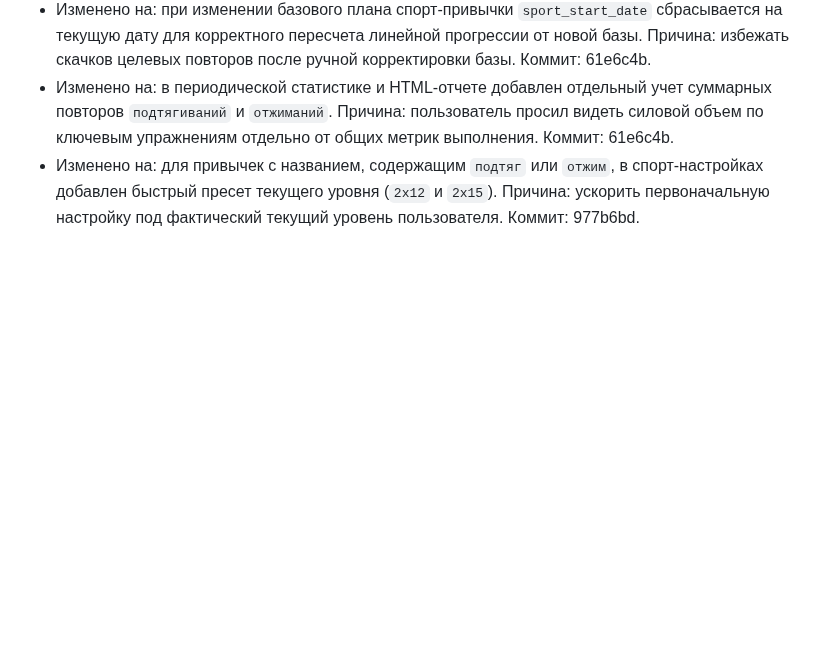
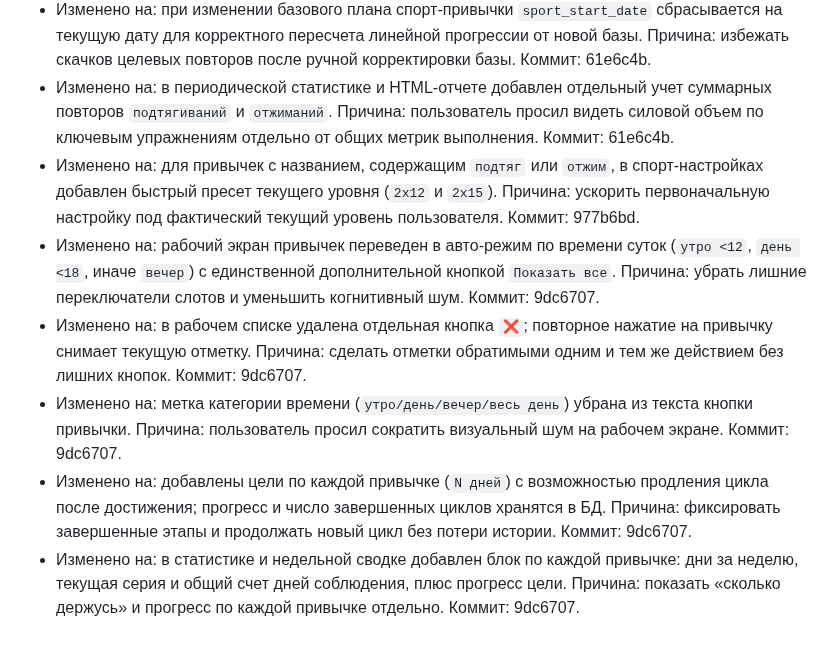
Before and after one commit to artkozk/develop-a-habit, a Markdown page: docs/PRODUCT_SPEC_APPEND_ONLY.md, the part around the change. GitHub-like rendering; blank space fills up the shorter version.

Commit message:
docs: append goals and simplified habits ui contracts

```diff
--- a/docs/PRODUCT_SPEC_APPEND_ONLY.md
+++ b/docs/PRODUCT_SPEC_APPEND_ONLY.md
@@ -138,3 +138,8 @@ Develop A Habit — приватный Telegram-бот для трекинга
 - Изменено на: при изменении базового плана спорт-привычки `sport_start_date` сбрасывается на текущую дату для корректного пересчета линейной прогрессии от новой базы. Причина: избежать скачков целевых повторов после ручной корректировки базы. Коммит: 61e6c4b.
 - Изменено на: в периодической статистике и HTML-отчете добавлен отдельный учет суммарных повторов `подтягиваний` и `отжиманий`. Причина: пользователь просил видеть силовой объем по ключевым упражнениям отдельно от общих метрик выполнения. Коммит: 61e6c4b.
 - Изменено на: для привычек с названием, содержащим `подтяг` или `отжим`, в спорт-настройках добавлен быстрый пресет текущего уровня (`2x12` и `2x15`). Причина: ускорить первоначальную настройку под фактический текущий уровень пользователя. Коммит: 977b6bd.
+- Изменено на: рабочий экран привычек переведен в авто-режим по времени суток (`утро <12`, `день <18`, иначе `вечер`) с единственной дополнительной кнопкой `Показать все`. Причина: убрать лишние переключатели слотов и уменьшить когнитивный шум. Коммит: 9dc6707.
+- Изменено на: в рабочем списке удалена отдельная кнопка `❌`; повторное нажатие на привычку снимает текущую отметку. Причина: сделать отметки обратимыми одним и тем же действием без лишних кнопок. Коммит: 9dc6707.
+- Изменено на: метка категории времени (`утро/день/вечер/весь день`) убрана из текста кнопки привычки. Причина: пользователь просил сократить визуальный шум на рабочем экране. Коммит: 9dc6707.
+- Изменено на: добавлены цели по каждой привычке (`N дней`) с возможностью продления цикла после достижения; прогресс и число завершенных циклов хранятся в БД. Причина: фиксировать завершенные этапы и продолжать новый цикл без потери истории. Коммит: 9dc6707.
+- Изменено на: в статистике и недельной сводке добавлен блок по каждой привычке: дни за неделю, текущая серия и общий счет дней соблюдения, плюс прогресс цели. Причина: показать «сколько держусь» и прогресс по каждой привычке отдельно. Коммит: 9dc6707.
```
Also changed, not shown: docs/AI_FUNCTIONAL_SPEC_APPEND_ONLY.md (+5 -0 lines), docs/COMMITS_LOG.md (+8 -0 lines).
